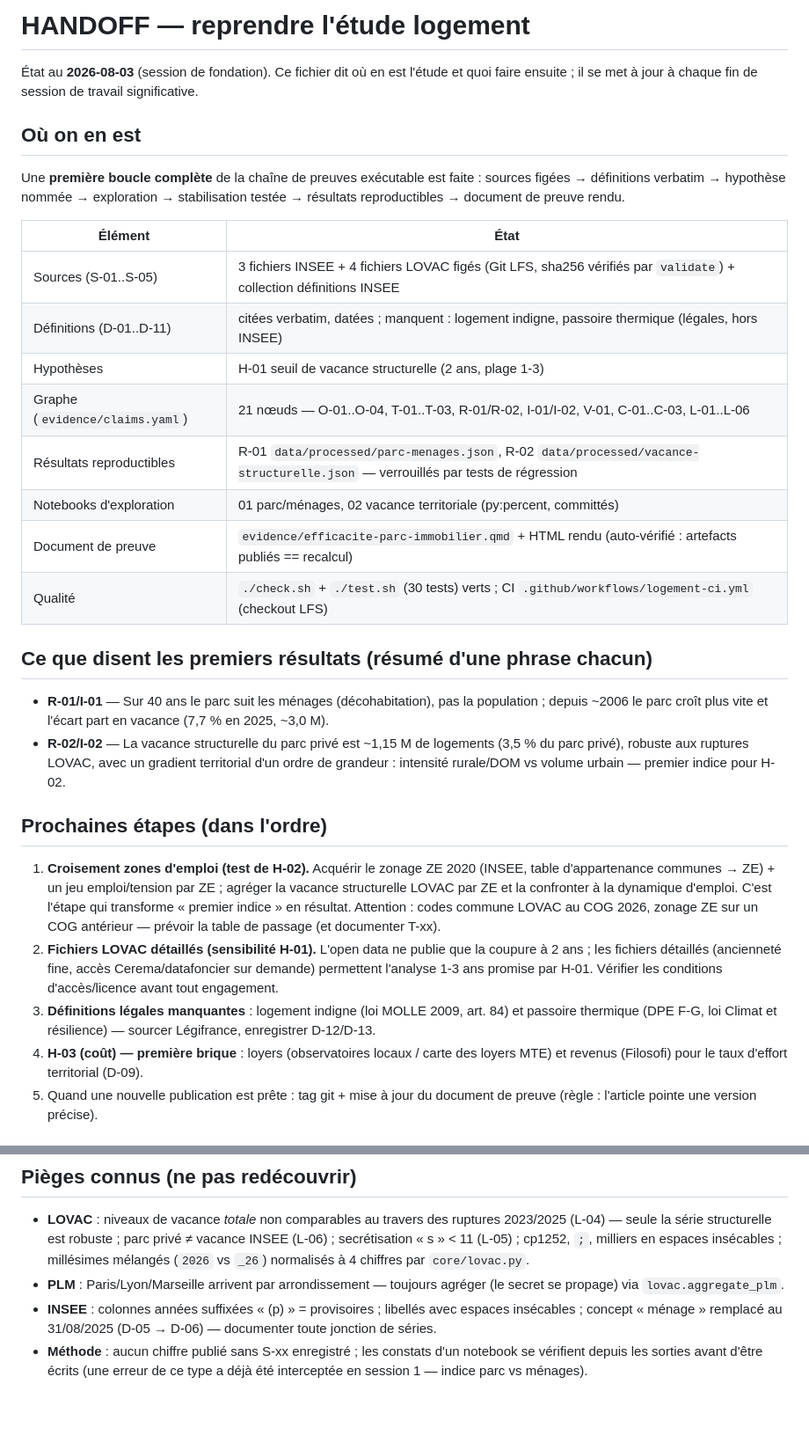
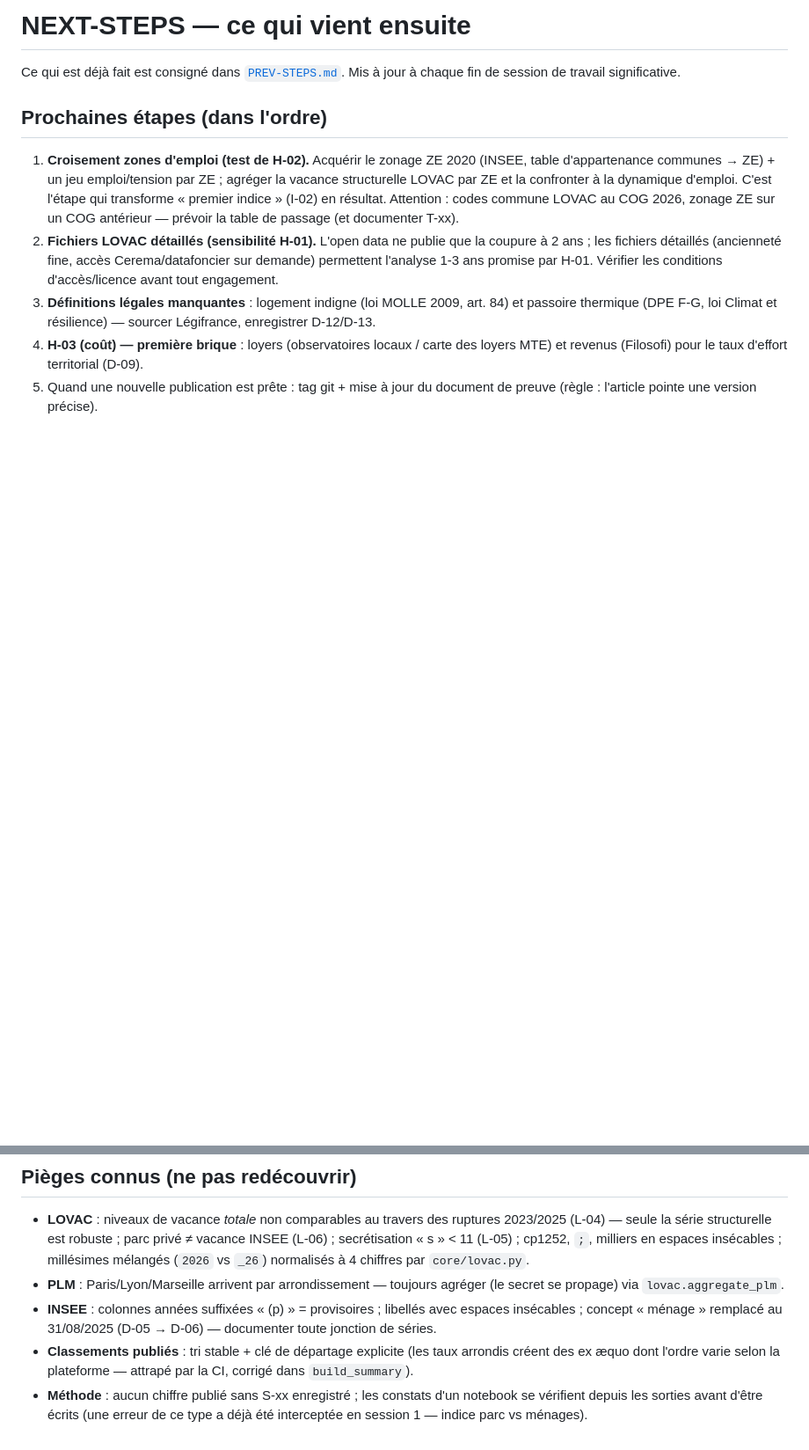
Before and after one commit to lbdremy/metabolisme, a Markdown page: logement/NEXT-STEPS.md, 2 parts joined by grey strips. Shown at 88% size. Rendered like a GitHub page; blank space fills up the shorter version.

```diff
--- a/logement/HANDOFF.md
+++ b/logement/NEXT-STEPS.md
@@ -1,36 +1,7 @@
-# HANDOFF — reprendre l'étude logement
+# NEXT-STEPS — ce qui vient ensuite
 
-État au **2026-08-03** (session de fondation). Ce fichier dit où en est
-l'étude et quoi faire ensuite ; il se met à jour à chaque fin de session de
-travail significative.
-
-## Où on en est
-
-Une **première boucle complète** de la chaîne de preuves exécutable est
-faite : sources figées → définitions verbatim → hypothèse nommée →
-exploration → stabilisation testée → résultats reproductibles → document de
-preuve rendu.
-
-| Élément | État |
-|---|---|
-| Sources (S-01..S-05) | 3 fichiers INSEE + 4 fichiers LOVAC figés (Git LFS, sha256 vérifiés par `validate`) + collection définitions INSEE |
-| Définitions (D-01..D-11) | citées verbatim, datées ; manquent : logement indigne, passoire thermique (légales, hors INSEE) |
-| Hypothèses | H-01 seuil de vacance structurelle (2 ans, plage 1-3) |
-| Graphe (`evidence/claims.yaml`) | 21 nœuds — O-01..O-04, T-01..T-03, R-01/R-02, I-01/I-02, V-01, C-01..C-03, L-01..L-06 |
-| Résultats reproductibles | R-01 `data/processed/parc-menages.json`, R-02 `data/processed/vacance-structurelle.json` — verrouillés par tests de régression |
-| Notebooks d'exploration | 01 parc/ménages, 02 vacance territoriale (py:percent, committés) |
-| Document de preuve | `evidence/efficacite-parc-immobilier.qmd` + HTML rendu (auto-vérifié : artefacts publiés == recalcul) |
-| Qualité | `./check.sh` + `./test.sh` (30 tests) verts ; CI `.github/workflows/logement-ci.yml` (checkout LFS) |
-
-## Ce que disent les premiers résultats (résumé d'une phrase chacun)
-
-- **R-01/I-01** — Sur 40 ans le parc suit les ménages (décohabitation), pas
-  la population ; depuis ~2006 le parc croît plus vite et l'écart part en
-  vacance (7,7 % en 2025, ~3,0 M).
-- **R-02/I-02** — La vacance structurelle du parc privé est ~1,15 M de
-  logements (3,5 % du parc privé), robuste aux ruptures LOVAC, avec un
-  gradient territorial d'un ordre de grandeur : intensité rurale/DOM vs
-  volume urbain — premier indice pour H-02.
+Ce qui est déjà fait est consigné dans [`PREV-STEPS.md`](PREV-STEPS.md).
+Mis à jour à chaque fin de session de travail significative.
 
 ## Prochaines étapes (dans l'ordre)
 
@@ -38,7 +9,7 @@ preuve rendu.
    ZE 2020 (INSEE, table d'appartenance communes → ZE) + un jeu
    emploi/tension par ZE ; agréger la vacance structurelle LOVAC par ZE et
    la confronter à la dynamique d'emploi. C'est l'étape qui transforme
-   « premier indice » en résultat.
+   « premier indice » (I-02) en résultat.
    Attention : codes commune LOVAC au COG 2026, zonage ZE sur un COG
    antérieur — prévoir la table de passage (et documenter T-xx).
 2. **Fichiers LOVAC détaillés (sensibilité H-01).** L'open data ne publie
@@ -81,6 +52,9 @@ render evidence/efficacite-parc-immobilier.qmd` (Quarto 1.10.18 installé).
 - **INSEE** : colonnes années suffixées « (p) » = provisoires ; libellés
   avec espaces insécables ; concept « ménage » remplacé au 31/08/2025
   (D-05 → D-06) — documenter toute jonction de séries.
+- **Classements publiés** : tri stable + clé de départage explicite (les
+  taux arrondis créent des ex æquo dont l'ordre varie selon la plateforme —
+  attrapé par la CI, corrigé dans `build_summary`).
 - **Méthode** : aucun chiffre publié sans S-xx enregistré ; les constats
   d'un notebook se vérifient depuis les sorties avant d'être écrits (une
   erreur de ce type a déjà été interceptée en session 1 — indice parc vs
```
Also changed, not shown: logement/CLAUDE.md (+7 -11 lines), logement/PREV-STEPS.md (added, +42 -0 lines).
